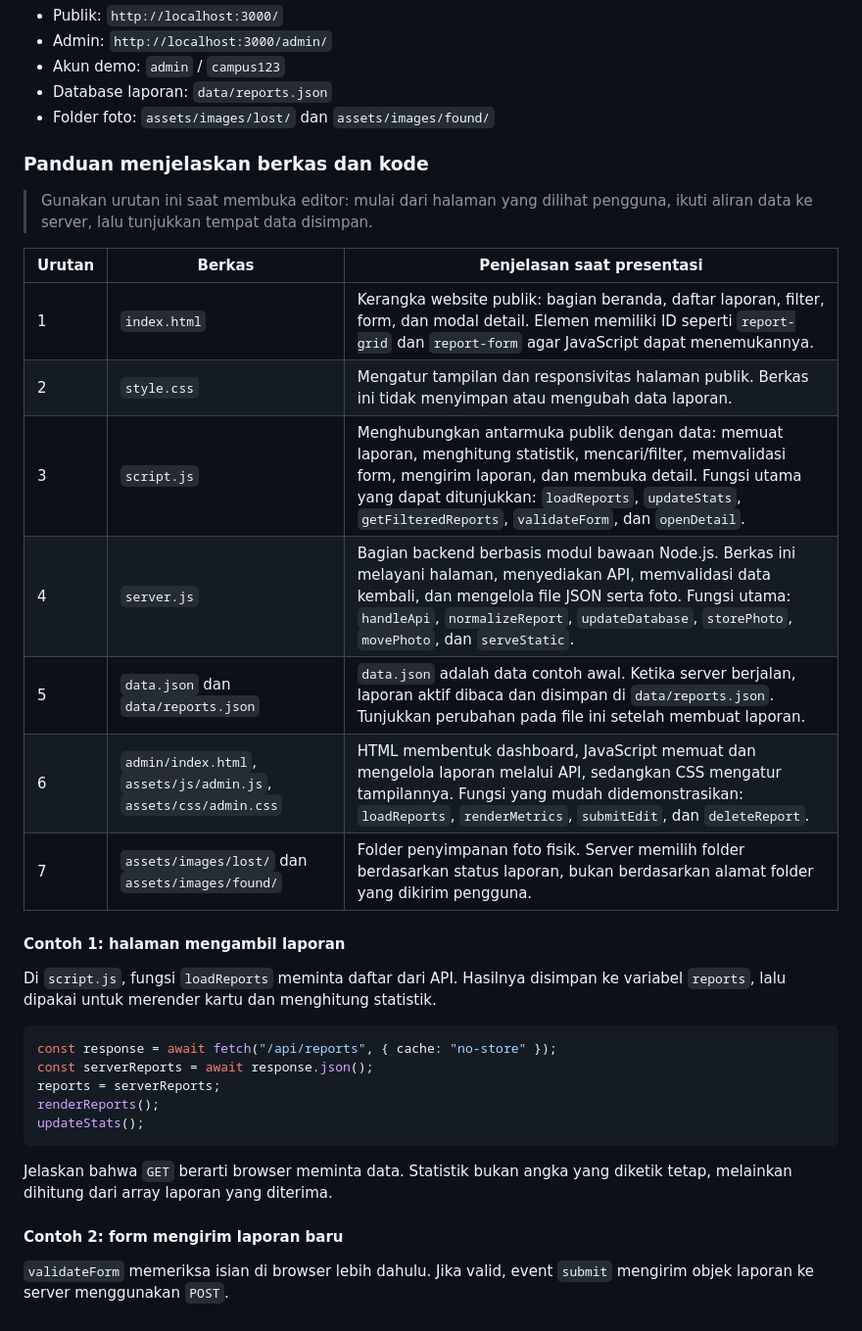
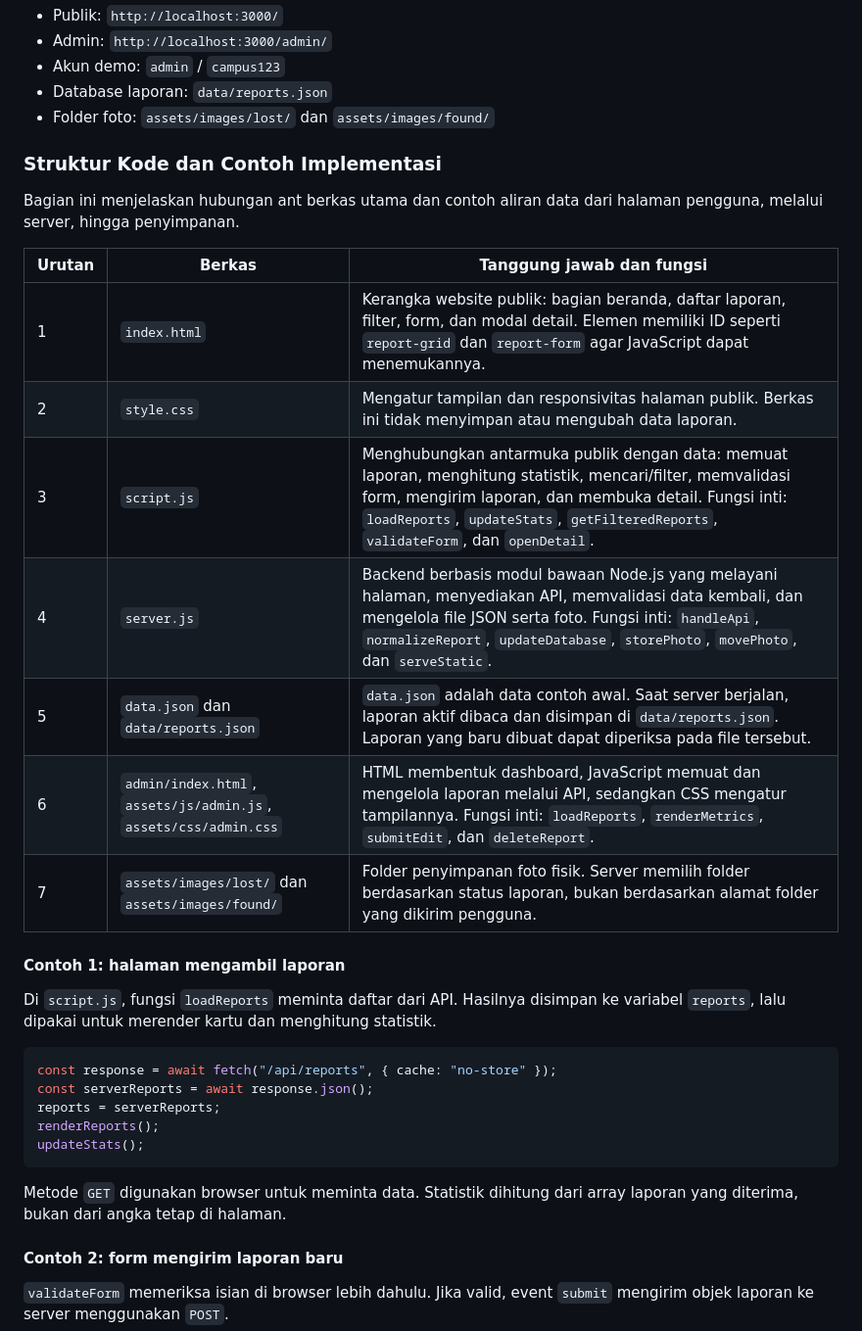
Before and after one commit to 155azharr/Lost-Found-Campus-UTS, a Markdown page: docs/SRS.md, the part around one of its changes. Shown at 98% size. Drawn GitHub-style.

````diff
--- a/docs/SRS.md
+++ b/docs/SRS.md
@@ -337,19 +337,19 @@ node server.js
 - Database laporan: `data/reports.json`
 - Folder foto: `assets/images/lost/` dan `assets/images/found/`
 
-### Panduan menjelaskan berkas dan kode
+### Struktur Kode dan Contoh Implementasi
 
-> Gunakan urutan ini saat membuka editor: mulai dari halaman yang dilihat pengguna, ikuti aliran data ke server, lalu tunjukkan tempat data disimpan.
+Bagian ini menjelaskan hubungan ant berkas utama dan contoh aliran data dari halaman pengguna, melalui server, hingga penyimpanan.
 
-| Urutan | Berkas                                                           | Penjelasan saat presentasi                                                                                                                                                                                                                                                           |
-| ------ | ---------------------------------------------------------------- | ------------------------------------------------------------------------------------------------------------------------------------------------------------------------------------------------------------------------------------------------------------------------------------ |
-| 1      | `index.html`                                                     | Kerangka website publik: bagian beranda, daftar laporan, filter, form, dan modal detail. Elemen memiliki ID seperti `report-grid` dan `report-form` agar JavaScript dapat menemukannya.                                                                                              |
-| 2      | `style.css`                                                      | Mengatur tampilan dan responsivitas halaman publik. Berkas ini tidak menyimpan atau mengubah data laporan.                                                                                                                                                                           |
-| 3      | `script.js`                                                      | Menghubungkan antarmuka publik dengan data: memuat laporan, menghitung statistik, mencari/filter, memvalidasi form, mengirim laporan, dan membuka detail. Fungsi utama yang dapat ditunjukkan: `loadReports`, `updateStats`, `getFilteredReports`, `validateForm`, dan `openDetail`. |
-| 4      | `server.js`                                                      | Bagian backend berbasis modul bawaan Node.js. Berkas ini melayani halaman, menyediakan API, memvalidasi data kembali, dan mengelola file JSON serta foto. Fungsi utama: `handleApi`, `normalizeReport`, `updateDatabase`, `storePhoto`, `movePhoto`, dan `serveStatic`.              |
-| 5      | `data.json` dan `data/reports.json`                              | `data.json` adalah data contoh awal. Ketika server berjalan, laporan aktif dibaca dan disimpan di `data/reports.json`. Tunjukkan perubahan pada file ini setelah membuat laporan.                                                                                                    |
-| 6      | `admin/index.html`, `assets/js/admin.js`, `assets/css/admin.css` | HTML membentuk dashboard, JavaScript memuat dan mengelola laporan melalui API, sedangkan CSS mengatur tampilannya. Fungsi yang mudah didemonstrasikan: `loadReports`, `renderMetrics`, `submitEdit`, dan `deleteReport`.                                                             |
-| 7      | `assets/images/lost/` dan `assets/images/found/`                 | Folder penyimpanan foto fisik. Server memilih folder berdasarkan status laporan, bukan berdasarkan alamat folder yang dikirim pengguna.                                                                                                                                              |
+| Urutan | Berkas                                                           | Tanggung jawab dan fungsi                                                                                                                                                                                                                                    |
+| ------ | ---------------------------------------------------------------- | ------------------------------------------------------------------------------------------------------------------------------------------------------------------------------------------------------------------------------------------------------------ |
+| 1      | `index.html`                                                     | Kerangka website publik: bagian beranda, daftar laporan, filter, form, dan modal detail. Elemen memiliki ID seperti `report-grid` dan `report-form` agar JavaScript dapat menemukannya.                                                                      |
+| 2      | `style.css`                                                      | Mengatur tampilan dan responsivitas halaman publik. Berkas ini tidak menyimpan atau mengubah data laporan.                                                                                                                                                   |
+| 3      | `script.js`                                                      | Menghubungkan antarmuka publik dengan data: memuat laporan, menghitung statistik, mencari/filter, memvalidasi form, mengirim laporan, dan membuka detail. Fungsi inti: `loadReports`, `updateStats`, `getFilteredReports`, `validateForm`, dan `openDetail`. |
+| 4      | `server.js`                                                      | Backend berbasis modul bawaan Node.js yang melayani halaman, menyediakan API, memvalidasi data kembali, dan mengelola file JSON serta foto. Fungsi inti: `handleApi`, `normalizeReport`, `updateDatabase`, `storePhoto`, `movePhoto`, dan `serveStatic`.     |
+| 5      | `data.json` dan `data/reports.json`                              | `data.json` adalah data contoh awal. Saat server berjalan, laporan aktif dibaca dan disimpan di `data/reports.json`. Laporan yang baru dibuat dapat diperiksa pada file tersebut.                                                                            |
+| 6      | `admin/index.html`, `assets/js/admin.js`, `assets/css/admin.css` | HTML membentuk dashboard, JavaScript memuat dan mengelola laporan melalui API, sedangkan CSS mengatur tampilannya. Fungsi inti: `loadReports`, `renderMetrics`, `submitEdit`, dan `deleteReport`.                                                            |
+| 7      | `assets/images/lost/` dan `assets/images/found/`                 | Folder penyimpanan foto fisik. Server memilih folder berdasarkan status laporan, bukan berdasarkan alamat folder yang dikirim pengguna.                                                                                                                      |
 
 #### Contoh 1: halaman mengambil laporan
 
@@ -363,7 +363,7 @@ renderReports();
 updateStats();
 ```
 
-Jelaskan bahwa `GET` berarti browser meminta data. Statistik bukan angka yang diketik tetap, melainkan dihitung dari array laporan yang diterima.
+Metode `GET` digunakan browser untuk meminta data. Statistik dihitung dari array laporan yang diterima, bukan dari angka tetap di halaman.
 
 #### Contoh 2: form mengirim laporan baru
 
````
Also changed, not shown: other parts of docs/SRS.md (+17 -19 lines).
